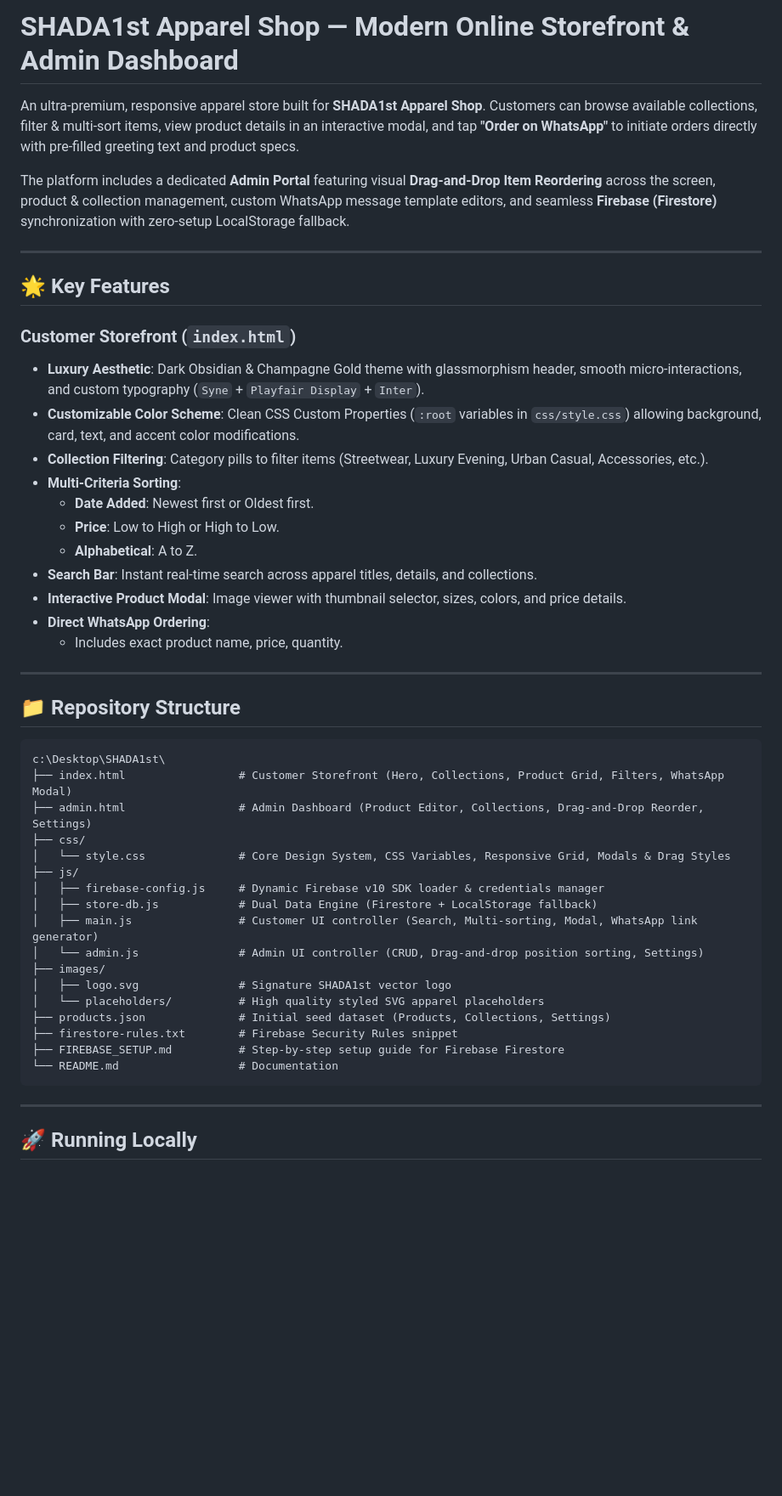
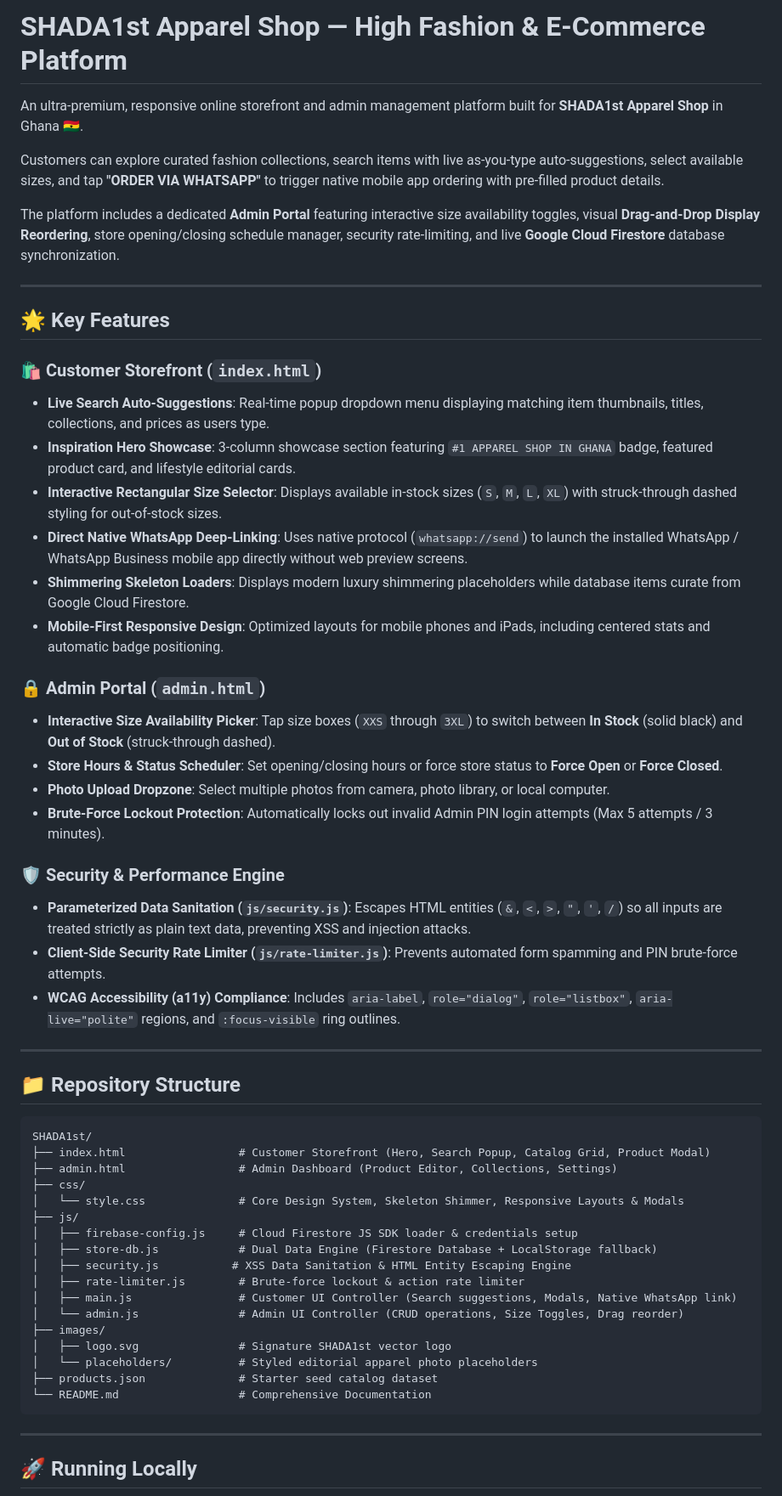
Before and after one commit to Abubaakar10/SHADA1st, a Markdown page: README.md, the part around one of its changes. Shown at 85% size. GitHub-like rendering; blank space fills up the shorter version.

Commit message:
docs: update README.md with security features, file structure, and deployment guide

````diff
--- a/README.md
+++ b/README.md
@@ -1,49 +1,56 @@
-# SHADA1st Apparel Shop — Modern Online Storefront & Admin Dashboard
+# SHADA1st Apparel Shop — High Fashion & E-Commerce Platform
 
-An ultra-premium, responsive apparel store built for **SHADA1st Apparel Shop**. Customers can browse available collections, filter & multi-sort items, view product details in an interactive modal, and tap **"Order on WhatsApp"** to initiate orders directly with pre-filled greeting text and product specs.
+An ultra-premium, responsive online storefront and admin management platform built for **SHADA1st Apparel Shop** in Ghana 🇬🇭.
 
-The platform includes a dedicated **Admin Portal** featuring visual **Drag-and-Drop Item Reordering** across the screen, product & collection management, custom WhatsApp message template editors, and seamless **Firebase (Firestore)** synchronization with zero-setup LocalStorage fallback.
+Customers can explore curated fashion collections, search items with live as-you-type auto-suggestions, select available sizes, and tap **"ORDER VIA WHATSAPP"** to trigger native mobile app ordering with pre-filled product details.
+
+The platform includes a dedicated **Admin Portal** featuring interactive size availability toggles, visual **Drag-and-Drop Display Reordering**, store opening/closing schedule manager, security rate-limiting, and live **Google Cloud Firestore** database synchronization.
 
 ---
 
 ## 🌟 Key Features
 
-### Customer Storefront (`index.html`)
-- **Luxury Aesthetic**: Dark Obsidian & Champagne Gold theme with glassmorphism header, smooth micro-interactions, and custom typography (`Syne` + `Playfair Display` + `Inter`).
-- **Customizable Color Scheme**: Clean CSS Custom Properties (`:root` variables in `css/style.css`) allowing background, card, text, and accent color modifications.
-- **Collection Filtering**: Category pills to filter items (Streetwear, Luxury Evening, Urban Casual, Accessories, etc.).
-- **Multi-Criteria Sorting**:
-  - **Date Added**: Newest first or Oldest first.
-  - **Price**: Low to High or High to Low.
-  - **Alphabetical**: A to Z.
-- **Search Bar**: Instant real-time search across apparel titles, details, and collections.
-- **Interactive Product Modal**: Image viewer with thumbnail selector, sizes, colors, and price details.
-- **Direct WhatsApp Ordering**:
-  - Includes exact product name, price, quantity.
+### 🛍️ Customer Storefront (`index.html`)
+- **Live Search Auto-Suggestions**: Real-time popup dropdown menu displaying matching item thumbnails, titles, collections, and prices as users type.
+- **Inspiration Hero Showcase**: 3-column showcase section featuring `#1 APPAREL SHOP IN GHANA` badge, featured product card, and lifestyle editorial cards.
+- **Interactive Rectangular Size Selector**: Displays available in-stock sizes (`S`, `M`, `L`, `XL`) with struck-through dashed styling for out-of-stock sizes.
+- **Direct Native WhatsApp Deep-Linking**: Uses native protocol (`whatsapp://send`) to launch the installed WhatsApp / WhatsApp Business mobile app directly without web preview screens.
+- **Shimmering Skeleton Loaders**: Displays modern luxury shimmering placeholders while database items curate from Google Cloud Firestore.
+- **Mobile-First Responsive Design**: Optimized layouts for mobile phones and iPads, including centered stats and automatic badge positioning.
 
+### 🔒 Admin Portal (`admin.html`)
+- **Interactive Size Availability Picker**: Tap size boxes (`XXS` through `3XL`) to switch between **In Stock** (solid black) and **Out of Stock** (struck-through dashed).
+- **Store Hours & Status Scheduler**: Set opening/closing hours or force store status to **Force Open** or **Force Closed**.
+- **Photo Upload Dropzone**: Select multiple photos from camera, photo library, or local computer.
+- **Brute-Force Lockout Protection**: Automatically locks out invalid Admin PIN login attempts (Max 5 attempts / 3 minutes).
+
+### 🛡️ Security & Performance Engine
+- **Parameterized Data Sanitation (`js/security.js`)**: Escapes HTML entities (`&`, `<`, `>`, `"`, `'`, `/`) so all inputs are treated strictly as plain text data, preventing XSS and injection attacks.
+- **Client-Side Security Rate Limiter (`js/rate-limiter.js`)**: Prevents automated form spamming and PIN brute-force attempts.
+- **WCAG Accessibility (a11y) Compliance**: Includes `aria-label`, `role="dialog"`, `role="listbox"`, `aria-live="polite"` regions, and `:focus-visible` ring outlines.
 
 ---
 
 ## 📁 Repository Structure
 
 ```
-c:\Desktop\SHADA1st\
-├── index.html                 # Customer Storefront (Hero, Collections, Product Grid, Filters, WhatsApp Modal)
-├── admin.html                 # Admin Dashboard (Product Editor, Collections, Drag-and-Drop Reorder, Settings)
+SHADA1st/
+├── index.html                 # Customer Storefront (Hero, Search Popup, Catalog Grid, Product Modal)
+├── admin.html                 # Admin Dashboard (Product Editor, Collections, Settings)
 ├── css/
-│   └── style.css              # Core Design System, CSS Variables, Responsive Grid, Modals & Drag Styles
+│   └── style.css              # Core Design System, Skeleton Shimmer, Responsive Layouts & Modals
 ├── js/
-│   ├── firebase-config.js     # Dynamic Firebase v10 SDK loader & credentials manager
-│   ├── store-db.js            # Dual Data Engine (Firestore + LocalStorage fallback)
-│   ├── main.js                # Customer UI controller (Search, Multi-sorting, Modal, WhatsApp link generator)
-│   └── admin.js               # Admin UI controller (CRUD, Drag-and-drop position sorting, Settings)
+│   ├── firebase-config.js     # Cloud Firestore JS SDK loader & credentials setup
+│   ├── store-db.js            # Dual Data Engine (Firestore Database + LocalStorage fallback)
+│   ├── security.js           # XSS Data Sanitation & HTML Entity Escaping Engine
+│   ├── rate-limiter.js        # Brute-force lockout & action rate limiter
+│   ├── main.js                # Customer UI Controller (Search suggestions, Modals, Native WhatsApp link)
+│   └── admin.js               # Admin UI Controller (CRUD operations, Size Toggles, Drag reorder)
 ├── images/
 │   ├── logo.svg               # Signature SHADA1st vector logo
-│   └── placeholders/          # High quality styled SVG apparel placeholders
-├── products.json              # Initial seed dataset (Products, Collections, Settings)
-├── firestore-rules.txt        # Firebase Security Rules snippet
-├── FIREBASE_SETUP.md          # Step-by-step setup guide for Firebase Firestore
-└── README.md                  # Documentation
+│   └── placeholders/          # Styled editorial apparel photo placeholders
+├── products.json              # Starter seed catalog dataset
+└── README.md                  # Comprehensive Documentation
 ```
 
 ---
````
Also changed, not shown: other parts of README.md (+12 -2 lines).
